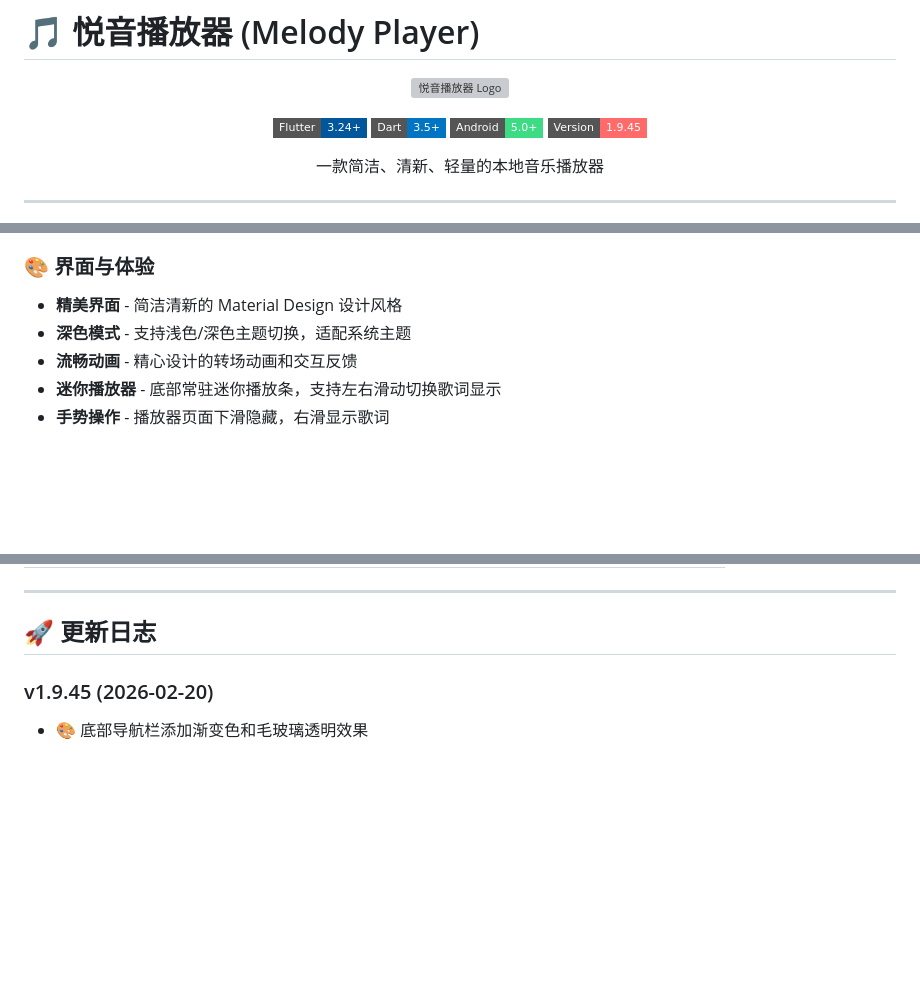
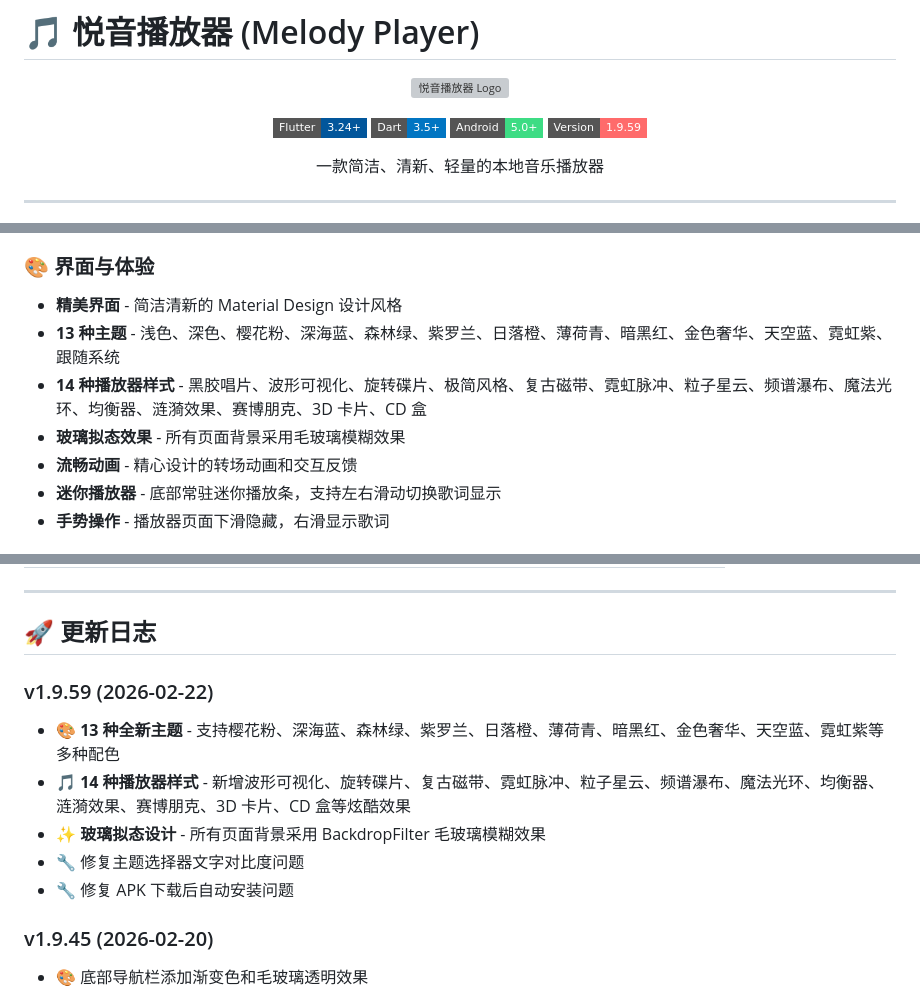
Before and after one commit to monkey-wenjun/melody_player, a Markdown page: README.md, 3 parts joined by grey strips. Drawn GitHub-style; badges without logos; blank space fills up the shorter version; grey boxes are pictures that could not be loaded.

Commit message:
docs: 更新 README，添加 v1.9.59 新功能介绍

```diff
--- a/README.md
+++ b/README.md
@@ -8,7 +8,7 @@
   <a href="https://flutter.dev"><img src="https://img.shields.io/badge/Flutter-3.24+-02569B?style=flat-square&logo=flutter" alt="Flutter"></a>
   <a href="https://dart.dev"><img src="https://img.shields.io/badge/Dart-3.5+-0175C2?style=flat-square&logo=dart" alt="Dart"></a>
   <a href="https://www.android.com"><img src="https://img.shields.io/badge/Android-5.0+-3DDC84?style=flat-square&logo=android" alt="Android"></a>
-  <img src="https://img.shields.io/badge/Version-1.9.45-FF6B6B?style=flat-square" alt="Version">
+  <img src="https://img.shields.io/badge/Version-1.9.59-FF6B6B?style=flat-square" alt="Version">
 </p>
 
 <p align="center">一款简洁、清新、轻量的本地音乐播放器</p>
@@ -34,7 +34,9 @@
 
 ### 🎨 界面与体验
 - **精美界面** - 简洁清新的 Material Design 设计风格
-- **深色模式** - 支持浅色/深色主题切换，适配系统主题
+- **13 种主题** - 浅色、深色、樱花粉、深海蓝、森林绿、紫罗兰、日落橙、薄荷青、暗黑红、金色奢华、天空蓝、霓虹紫、跟随系统
+- **14 种播放器样式** - 黑胶唱片、波形可视化、旋转碟片、极简风格、复古磁带、霓虹脉冲、粒子星云、频谱瀑布、魔法光环、均衡器、涟漪效果、赛博朋克、3D 卡片、CD 盒
+- **玻璃拟态效果** - 所有页面背景采用毛玻璃模糊效果
 - **流畅动画** - 精心设计的转场动画和交互反馈
 - **迷你播放器** - 底部常驻迷你播放条，支持左右滑动切换歌词显示
 - **手势操作** - 播放器页面下滑隐藏，右滑显示歌词
@@ -193,6 +195,13 @@ build/app/outputs/flutter-apk/app-release.apk
 ---
 
 ## 🚀 更新日志
+
+### v1.9.59 (2026-02-22)
+- 🎨 **13 种全新主题** - 支持樱花粉、深海蓝、森林绿、紫罗兰、日落橙、薄荷青、暗黑红、金色奢华、天空蓝、霓虹紫等多种配色
+- 🎵 **14 种播放器样式** - 新增波形可视化、旋转碟片、复古磁带、霓虹脉冲、粒子星云、频谱瀑布、魔法光环、均衡器、涟漪效果、赛博朋克、3D 卡片、CD 盒等炫酷效果
+- ✨ **玻璃拟态设计** - 所有页面背景采用 BackdropFilter 毛玻璃模糊效果
+- 🔧 修复主题选择器文字对比度问题
+- 🔧 修复 APK 下载后自动安装问题
 
 ### v1.9.45 (2026-02-20)
 - 🎨 底部导航栏添加渐变色和毛玻璃透明效果
```
Also changed, not shown: other parts of README.md (+1 -1 lines).
